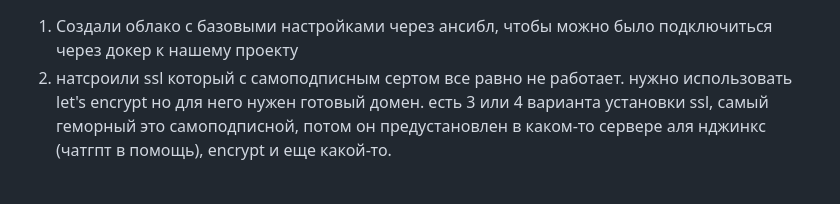
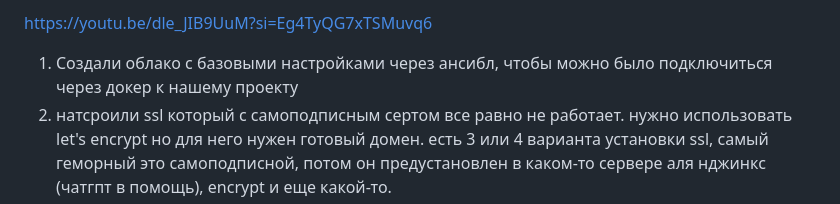
Before and after one commit to chizhovvictor/devsecops, a Markdown page: README.md, the part around the change. Rendered like a GitHub page; blank space fills up the shorter version.

```diff
--- a/README.md
+++ b/README.md
@@ -1,3 +1,5 @@
+https://youtu.be/dle_JIB9UuM?si=Eg4TyQG7xTSMuvq6
+
 1) Создали облако с базовыми настройками через ансибл, чтобы можно было подключиться через докер к нашему проекту
 2) натсроили ssl который с самоподписным сертом все равно не работает. нужно использовать let's encrypt но для него нужен готовый домен. есть 3 или 4 варианта установки ssl, самый геморный это самоподписной, потом он предустановлен в каком-то сервере аля нджинкс (чатгпт в помощь), encrypt и еще какой-то.
 3) после создания облака и конфигурации ансибль для настройки его стало понятно что нужно создавать сразу кластер, посколбку кластер из коробки в облаке дает свои преимущества и намного проще настраивается чем если делать это в ручную. конфигурация тераформ переписана.
```
